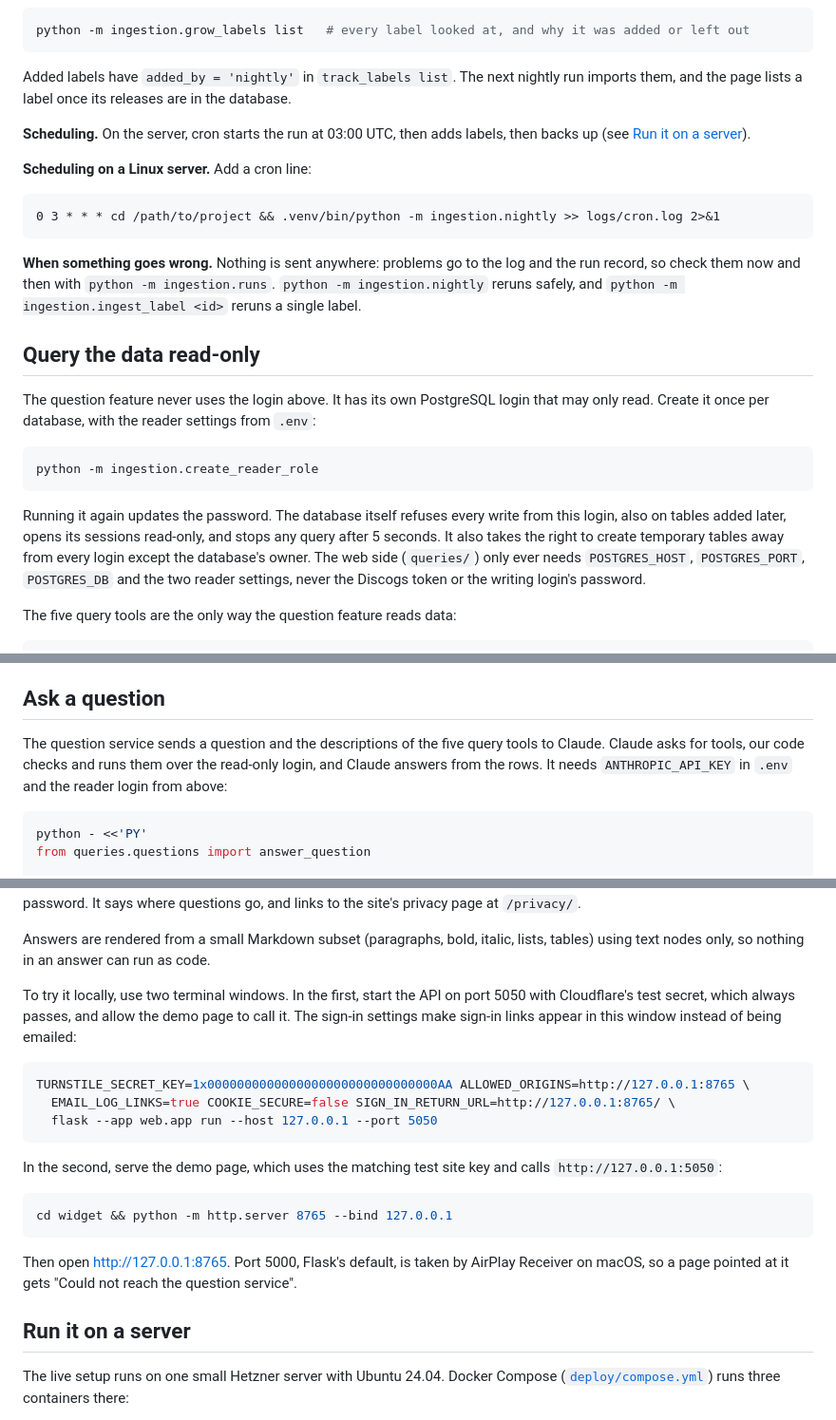
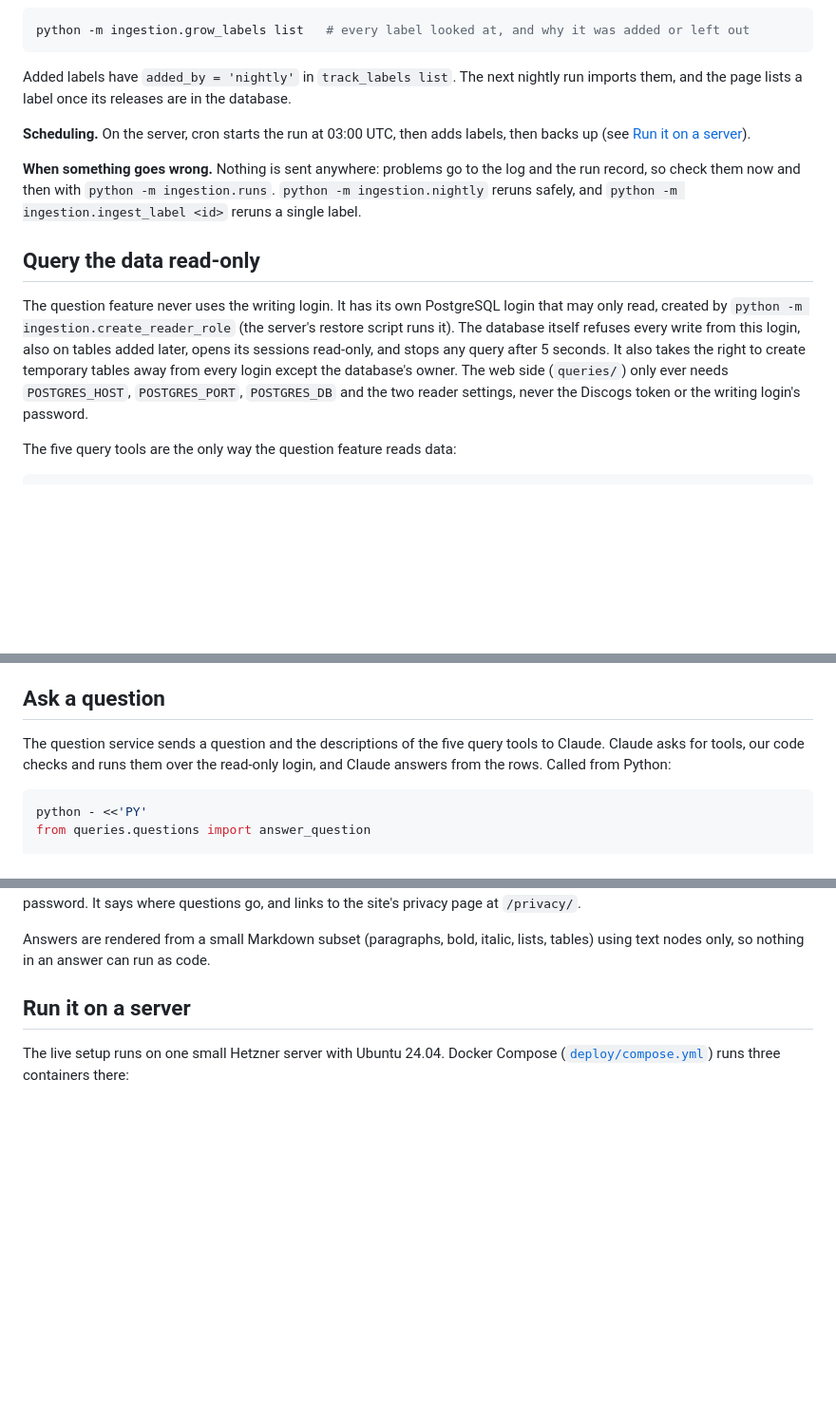
Before and after one commit to AntonisKol/music-catalogue-market-trends-wip, a Markdown page: README.md, 3 parts joined by grey strips. Shown at 95% size. Drawn GitHub-style; blank space fills up the shorter version.

````diff
--- a/README.md
+++ b/README.md
@@ -223,23 +176,11 @@ Added labels have `added_by = 'nightly'` in `track_labels list`. The next nightl
 
 **Scheduling.** On the server, cron starts the run at 03:00 UTC, then adds labels, then backs up (see [Run it on a server](#run-it-on-a-server)).
 
-**Scheduling on a Linux server.** Add a cron line:
-
-```cron
-0 3 * * * cd /path/to/project && .venv/bin/python -m ingestion.nightly >> logs/cron.log 2>&1
-```
-
 **When something goes wrong.** Nothing is sent anywhere: problems go to the log and the run record, so check them now and then with `python -m ingestion.runs`. `python -m ingestion.nightly` reruns safely, and `python -m ingestion.ingest_label <id>` reruns a single label.
 
 ## Query the data read-only
 
-The question feature never uses the login above. It has its own PostgreSQL login that may only read. Create it once per database, with the reader settings from `.env`:
-
-```bash
-python -m ingestion.create_reader_role
-```
-
-Running it again updates the password. The database itself refuses every write from this login, also on tables added later, opens its sessions read-only, and stops any query after 5 seconds. It also takes the right to create temporary tables away from every login except the database's owner. The web side (`queries/`) only ever needs `POSTGRES_HOST`, `POSTGRES_PORT`, `POSTGRES_DB` and the two reader settings, never the Discogs token or the writing login's password.
+The question feature never uses the writing login. It has its own PostgreSQL login that may only read, created by `python -m ingestion.create_reader_role` (the server's restore script runs it). The database itself refuses every write from this login, also on tables added later, opens its sessions read-only, and stops any query after 5 seconds. It also takes the right to create temporary tables away from every login except the database's owner. The web side (`queries/`) only ever needs `POSTGRES_HOST`, `POSTGRES_PORT`, `POSTGRES_DB` and the two reader settings, never the Discogs token or the writing login's password.
 
 The five query tools are the only way the question feature reads data:
 
@@ -265,7 +206,7 @@ Arguments are checked before any query runs: wrong types, out-of-range numbers,
 
 ## Ask a question
 
-The question service sends a question and the descriptions of the five query tools to Claude. Claude asks for tools, our code checks and runs them over the read-only login, and Claude answers from the rows. It needs `ANTHROPIC_API_KEY` in `.env` and the reader login from above:
+The question service sends a question and the descriptions of the five query tools to Claude. Claude asks for tools, our code checks and runs them over the read-only login, and Claude answers from the rows. Called from Python:
 
 ```bash
 python - <<'PY'
@@ -403,22 +332,6 @@ What the box does:
 After signing up or in, it asks the browser to save the password where the browser allows that (Chrome and Edge), and remembers in that browser that the visitor has an account, so the form opens on **Sign in** next time and offers the saved password. It says where questions go, and links to the site's privacy page at `/privacy/`.
 
 Answers are rendered from a small Markdown subset (paragraphs, bold, italic, lists, tables) using text nodes only, so nothing in an answer can run as code.
-
-To try it locally, use two terminal windows. In the first, start the API on port 5050 with Cloudflare's test secret, which always passes, and allow the demo page to call it. The sign-in settings make sign-in links appear in this window instead of being emailed:
-
-```bash
-TURNSTILE_SECRET_KEY=1x0000000000000000000000000000000AA ALLOWED_ORIGINS=http://127.0.0.1:8765 \
-  EMAIL_LOG_LINKS=true COOKIE_SECURE=false SIGN_IN_RETURN_URL=http://127.0.0.1:8765/ \
-  flask --app web.app run --host 127.0.0.1 --port 5050
-```
-
-In the second, serve the demo page, which uses the matching test site key and calls `http://127.0.0.1:5050`:
-
-```bash
-cd widget && python -m http.server 8765 --bind 127.0.0.1
-```
-
-Then open http://127.0.0.1:8765. Port 5000, Flask's default, is taken by AirPlay Receiver on macOS, so a page pointed at it gets "Could not reach the question service".
 
 ## Run it on a server
 
````
Also changed, not shown: other parts of README.md (+16 -96 lines), docs/architecture.md (+3 -2 lines).
